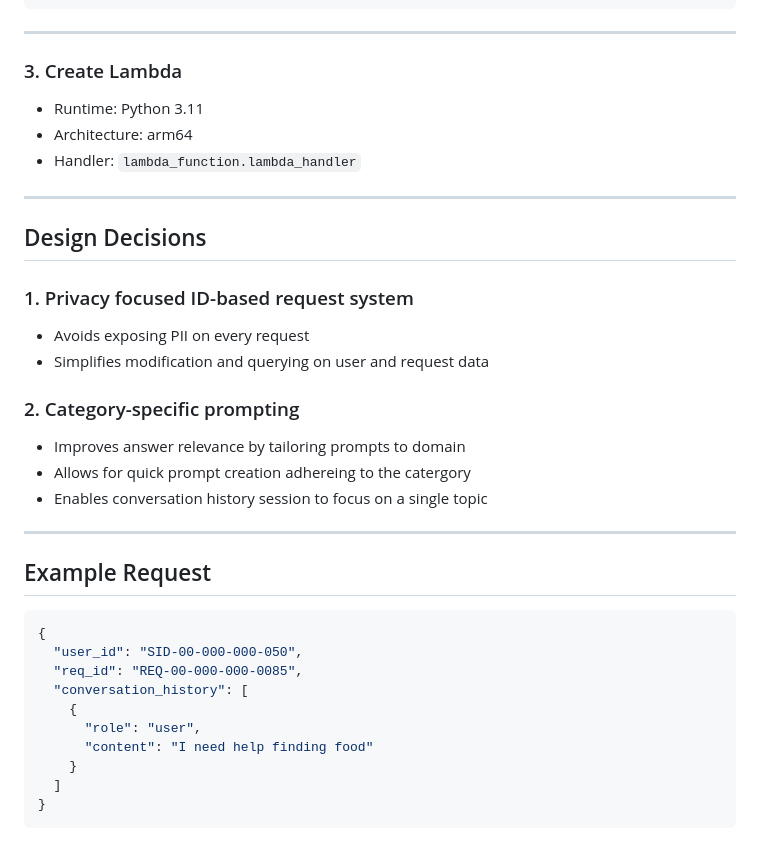
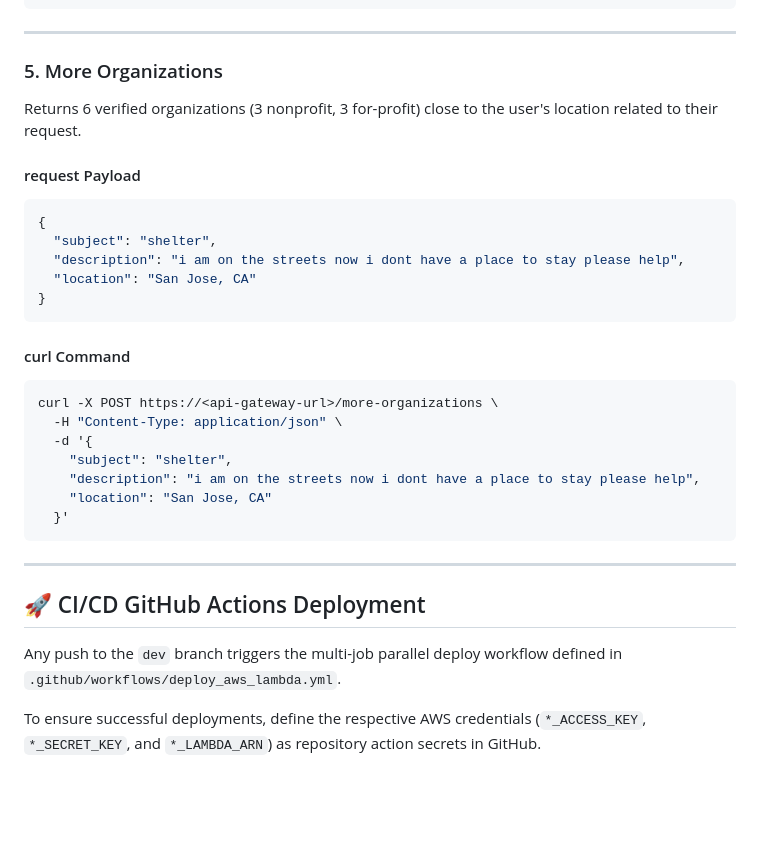
Before and after one commit to saayam-for-all/ai, a Markdown page: README.md, the part around one of its changes. GitHub-like rendering; blank space fills up the shorter version.

````diff
--- a/README.md
+++ b/README.md
@@ -163,50 +157,33 @@ zip -r deploy-package.zip . -x "python/*" "layer.zip" "*.git*"
 
 ---
 
-### 3. Create Lambda
+### 5. More Organizations
+Returns 6 verified organizations (3 nonprofit, 3 for-profit) close to the user's location related to their request.
 
-* Runtime: Python 3.11
-* Architecture: arm64
-* Handler: `lambda_function.lambda_handler`
+#### request Payload
+```json
+{
+  "subject": "shelter",
+  "description": "i am on the streets now i dont have a place to stay please help",
+  "location": "San Jose, CA"
+}
+```
+
+#### curl Command
+```bash
+curl -X POST https://<api-gateway-url>/more-organizations \
+  -H "Content-Type: application/json" \
+  -d '{
+    "subject": "shelter",
+    "description": "i am on the streets now i dont have a place to stay please help",
+    "location": "San Jose, CA"
+  }'
+```
 
 ---
 
-##  Design Decisions
+## 🚀 CI/CD GitHub Actions Deployment
 
-### 1. Privacy focused ID-based request system
+Any push to the `dev` branch triggers the multi-job parallel deploy workflow defined in `.github/workflows/deploy_aws_lambda.yml`.
 
-- Avoids exposing PII on every request
-- Simplifies modification and querying on user and request data
-
-### 2. Category-specific prompting
-
-- Improves answer relevance by tailoring prompts to domain
-- Allows for quick prompt creation adhereing to the catergory
-- Enables conversation history session to focus on a single topic
-
-<!-- ---
-
-##  Known Gaps / Improvements
-
-* Add **error handling standardization**
-* Improve **prompt safety (avoid repetition attacks)**
-* Add **rate limiting / logging**
-* Include **sample database schema**
-* Add **end-to-end test cases** -->
-
----
-
-##  Example Request
-
-```json
-{
-  "user_id": "SID-00-000-000-050",
-  "req_id": "REQ-00-000-000-0085",
-  "conversation_history": [
-    {
-      "role": "user",
-      "content": "I need help finding food"
-    }
-  ]
-}
-```
+To ensure successful deployments, define the respective AWS credentials (`*_ACCESS_KEY`, `*_SECRET_KEY`, and `*_LAMBDA_ARN`) as repository action secrets in GitHub.
````
Also changed, not shown: other parts of README.md (+113 -119 lines).
